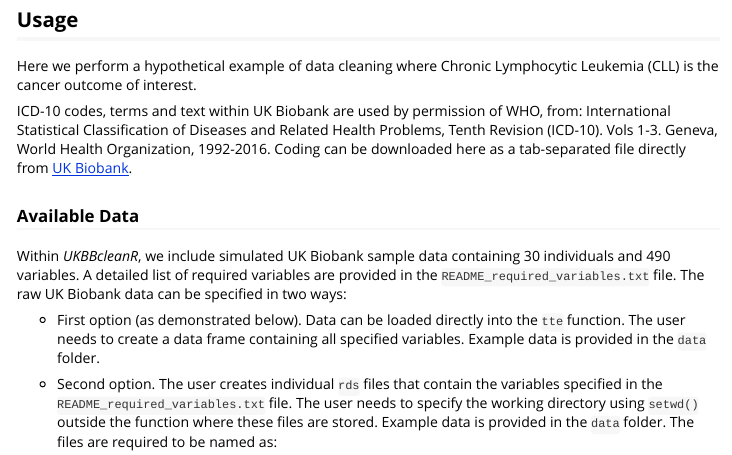
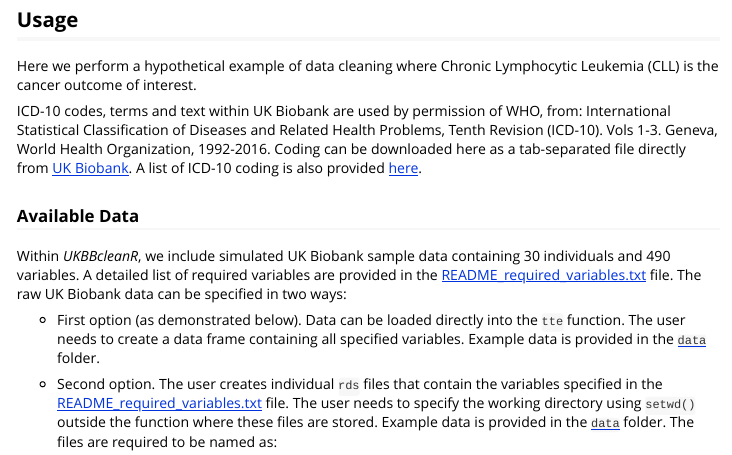
Before and after one commit to machiela-lab/UKBBcleanR, an R Markdown document (vignettes/vignette.Rmd): the page in a window 1100 px wide, from 770 px down. Rendered offline with R 4.5, knitr and Pandoc, with nearby package versions; some code elsewhere in the file could not run offline; long lines of code are wrapped; common packages that the code uses without loading them are loaded.

Commit message:
Added text file links.

```diff
--- a/vignettes/vignette.Rmd
+++ b/vignettes/vignette.Rmd
@@ -40,14 +40,14 @@ library(data.table)
 Here we perform a hypothetical example of data cleaning where Chronic Lymphocytic Leukemia (CLL) is the cancer outcome of interest.
 
 
-ICD-10 codes, terms and text within UK Biobank are used by permission of WHO, from: International Statistical Classification of Diseases and Related Health Problems, Tenth Revision (ICD-10). Vols 1-3. Geneva, World Health Organization, 1992-2016. Coding can be downloaded here as a tab-separated file directly from [UK Biobank](https://biobank.ndph.ox.ac.uk/showcase/coding.cgi?tk=bN2V68SNND912GPV53iY2rumWkNQvSs9255965&id=19).
+ICD-10 codes, terms and text within UK Biobank are used by permission of WHO, from: International Statistical Classification of Diseases and Related Health Problems, Tenth Revision (ICD-10). Vols 1-3. Geneva, World Health Organization, 1992-2016. Coding can be downloaded here as a tab-separated file directly from [UK Biobank](https://biobank.ndph.ox.ac.uk/showcase/coding.cgi?tk=bN2V68SNND912GPV53iY2rumWkNQvSs9255965&id=19). A list of ICD-10 coding is also provided [here](https://github.com/machiela-lab/UKBBcleanR/blob/main/data-raw/ICD10_coding.txt).
 
 ### Available Data
-Within *UKBBcleanR*, we include simulated UK Biobank sample data containing 30 individuals and 490 variables. A detailed list of required variables are provided in the `README_required_variables.txt` file. The raw UK Biobank data can be specified in two ways:
+Within *UKBBcleanR*, we include simulated UK Biobank sample data containing 30 individuals and 490 variables. A detailed list of required variables are provided in the [README_required_variables.txt](https://github.com/machiela-lab/UKBBcleanR/blob/main/data-raw/README_required_variables.txt) file. The raw UK Biobank data can be specified in two ways:
 
-* First option (as demonstrated below). Data can be loaded directly into the `tte` function. The user needs to create a data frame containing all specified variables. Example data is provided in the `data` folder.
+* First option (as demonstrated below). Data can be loaded directly into the `tte` function. The user needs to create a data frame containing all specified variables. Example data is provided in the [`data`](https://github.com/machiela-lab/UKBBcleanR/tree/main/data) folder.
 
-* Second option. The user creates individual `rds` files that contain the variables specified in the `README_required_variables.txt` file. The user needs to specify the working directory using `setwd()` outside the function where these files are stored. Example data is provided in the `data` folder.  The files are required to be named as:
+* Second option. The user creates individual `rds` files that contain the variables specified in the [README_required_variables.txt](https://github.com/machiela-lab/UKBBcleanR/blob/main/data-raw/README_required_variables.txt) file. The user needs to specify the working directory using `setwd()` outside the function where these files are stored. Example data is provided in the [`data`](https://github.com/machiela-lab/UKBBcleanR/tree/main/data) folder.  The files are required to be named as:
     + date_enroll.rds
     + cancer_reg.rds
     + inpatient_data.rds
```
Also changed, not shown: README.md, 6 other files.
